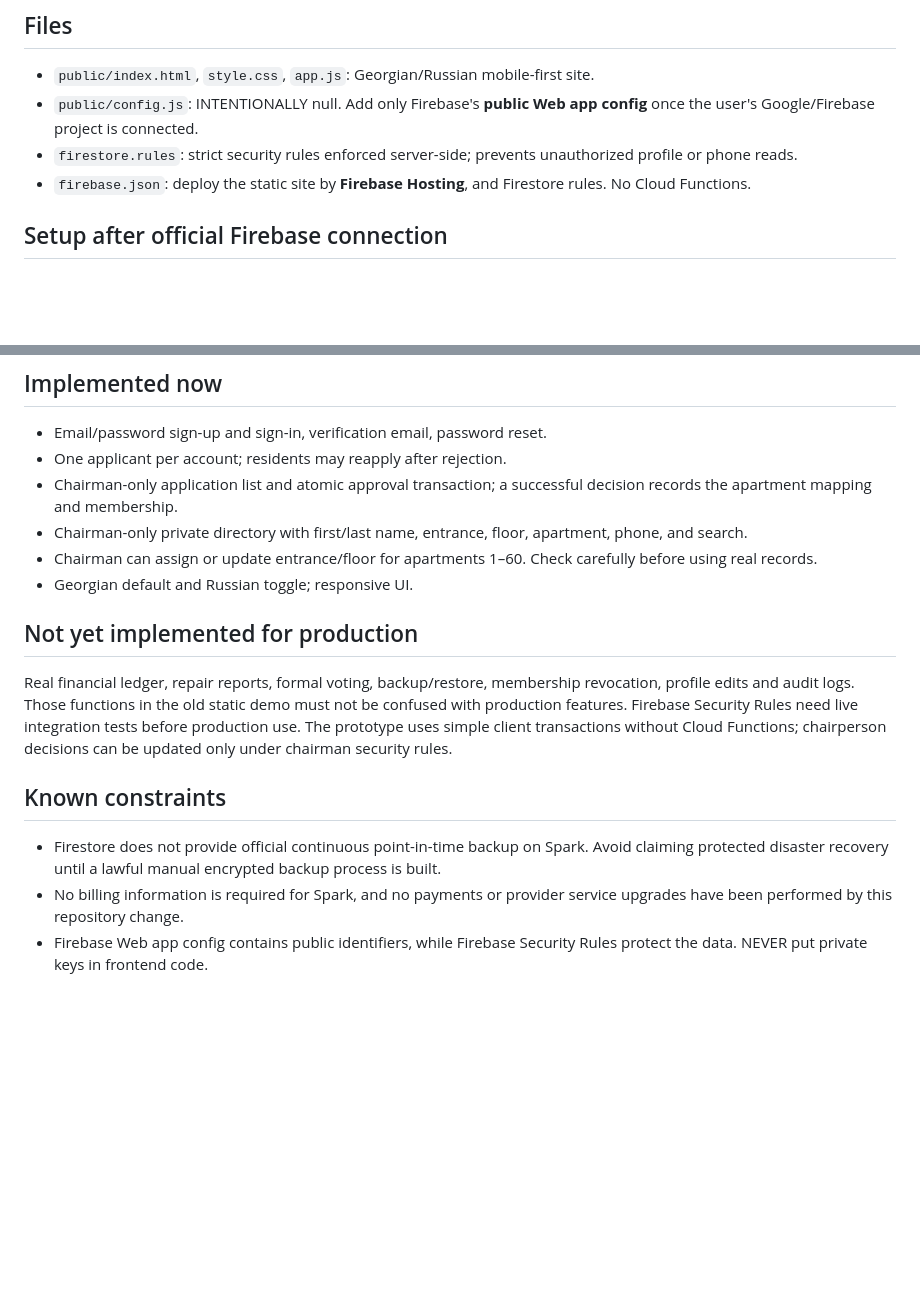
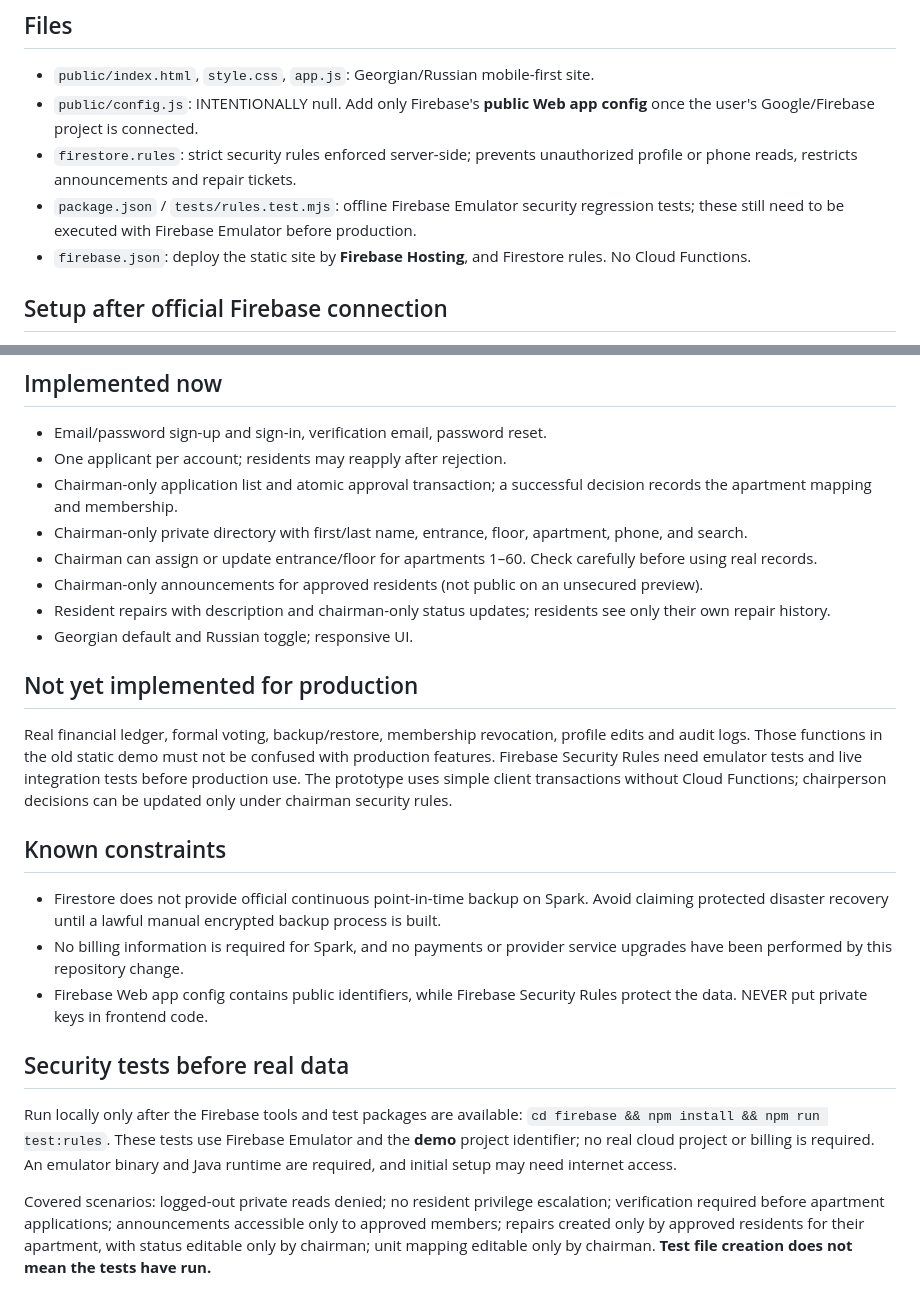
Before and after one commit to zurabsamkharadze-png/khashuri-marketplace, a Markdown page: firebase/README.md, 2 parts joined by grey strips. Rendered like a GitHub page; blank space fills up the shorter version.

Commit message:
Document free Spark announcements, repair ticket functionality and security test runner

```diff
--- a/firebase/README.md
+++ b/firebase/README.md
@@ -14,7 +14,8 @@
 
 - `public/index.html`, `style.css`, `app.js`: Georgian/Russian mobile-first site.
 - `public/config.js`: INTENTIONALLY null. Add only Firebase's **public Web app config** once the user's Google/Firebase project is connected.
-- `firestore.rules`: strict security rules enforced server-side; prevents unauthorized profile or phone reads.
+- `firestore.rules`: strict security rules enforced server-side; prevents unauthorized profile or phone reads, restricts announcements and repair tickets.
+- `package.json` / `tests/rules.test.mjs`: offline Firebase Emulator security regression tests; these still need to be executed with Firebase Emulator before production.
 - `firebase.json`: deploy the static site by **Firebase Hosting**, and Firestore rules. No Cloud Functions.
 
 ## Setup after official Firebase connection
@@ -35,14 +36,22 @@
 - Chairman-only application list and atomic approval transaction; a successful decision records the apartment mapping and membership.
 - Chairman-only private directory with first/last name, entrance, floor, apartment, phone, and search.
 - Chairman can assign or update entrance/floor for apartments 1–60. Check carefully before using real records.
+- Chairman-only announcements for approved residents (not public on an unsecured preview).
+- Resident repairs with description and chairman-only status updates; residents see only their own repair history.
 - Georgian default and Russian toggle; responsive UI.
 
 ## Not yet implemented for production
 
-Real financial ledger, repair reports, formal voting, backup/restore, membership revocation, profile edits and audit logs. Those functions in the old static demo must not be confused with production features. Firebase Security Rules need live integration tests before production use. The prototype uses simple client transactions without Cloud Functions; chairperson decisions can be updated only under chairman security rules.
+Real financial ledger, formal voting, backup/restore, membership revocation, profile edits and audit logs. Those functions in the old static demo must not be confused with production features. Firebase Security Rules need emulator tests and live integration tests before production use. The prototype uses simple client transactions without Cloud Functions; chairperson decisions can be updated only under chairman security rules.
 
 ## Known constraints
 
 - Firestore does not provide official continuous point-in-time backup on Spark. Avoid claiming protected disaster recovery until a lawful manual encrypted backup process is built.
 - No billing information is required for Spark, and no payments or provider service upgrades have been performed by this repository change.
 - Firebase Web app config contains public identifiers, while Firebase Security Rules protect the data. NEVER put private keys in frontend code.
+
+## Security tests before real data
+
+Run locally only after the Firebase tools and test packages are available: `cd firebase && npm install && npm run test:rules`. These tests use Firebase Emulator and the **demo** project identifier; no real cloud project or billing is required. An emulator binary and Java runtime are required, and initial setup may need internet access.
+
+Covered scenarios: logged-out private reads denied; no resident privilege escalation; verification required before apartment applications; announcements accessible only to approved members; repairs created only by approved residents for their apartment, with status editable only by chairman; unit mapping editable only by chairman. **Test file creation does not mean the tests have run.**
```
